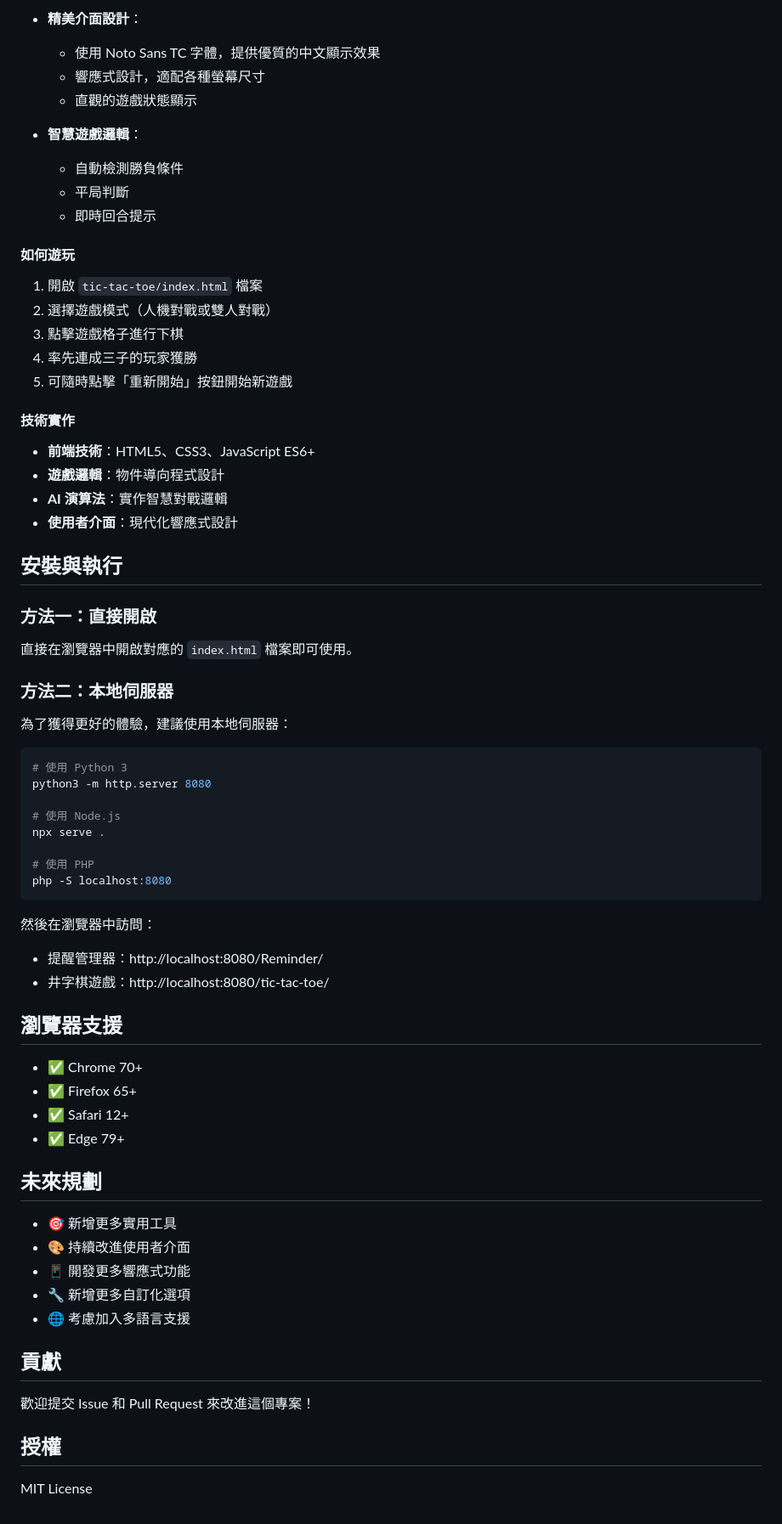
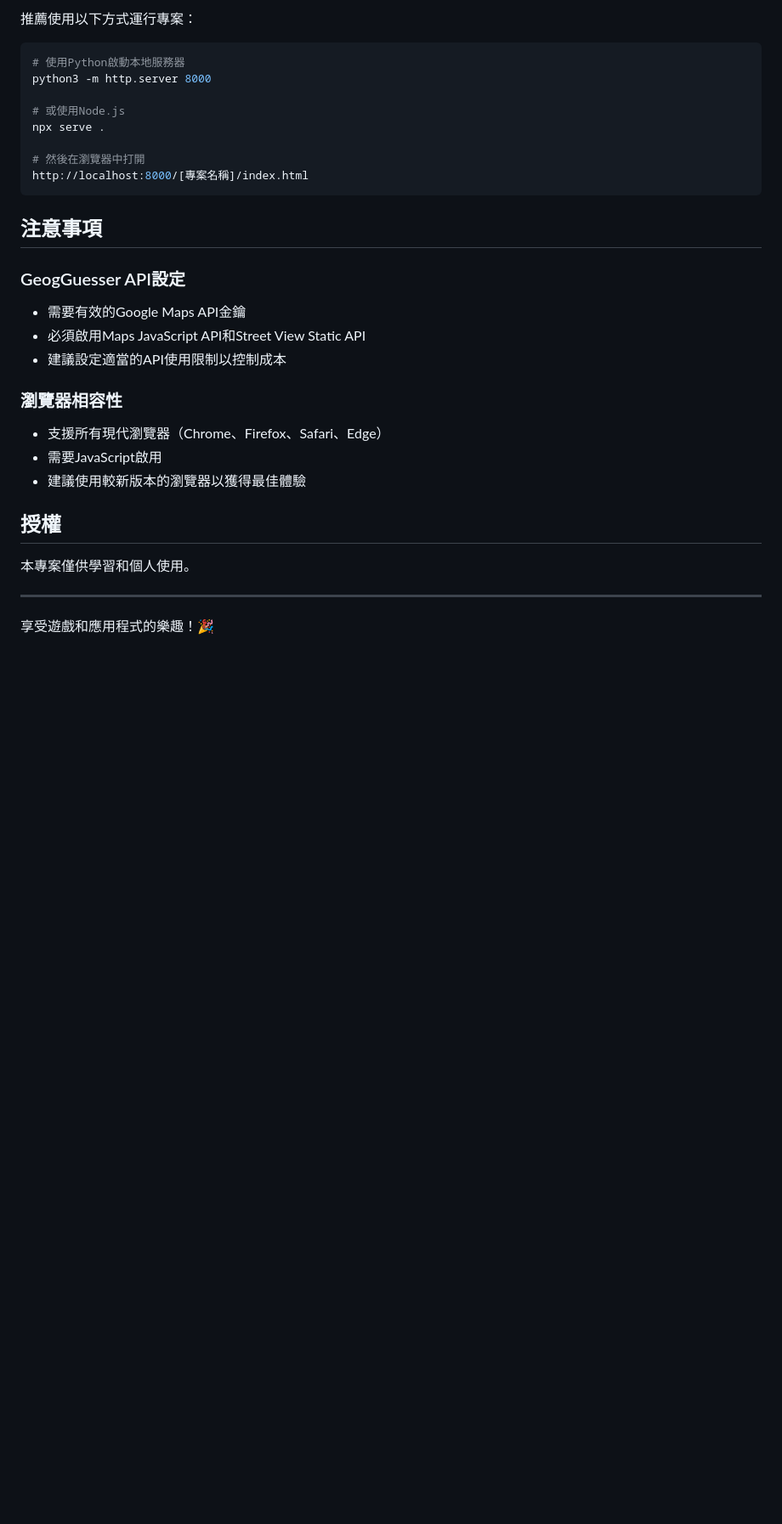
Before and after one commit to Marcus1218/jhm5, a Markdown page: README.md, the part around one of its changes. Shown at 85% size. GitHub-like rendering; blank space fills up the shorter version.

Commit message:
GeogGuesserV1.0

````diff
--- a/README.md
+++ b/README.md
@@ -77,69 +109,33 @@ jhm5/
 
-- **精美介面設計**：
-  - 使用 Noto Sans TC 字體，提供優質的中文顯示效果
-  - 響應式設計，適配各種螢幕尺寸
-  - 直觀的遊戲狀態顯示
-
-- **智慧遊戲邏輯**：
-  - 自動檢測勝負條件
-  - 平局判斷
-  - 即時回合提示
-
-#### 如何遊玩
-1. 開啟 `tic-tac-toe/index.html` 檔案
-2. 選擇遊戲模式（人機對戰或雙人對戰）
-3. 點擊遊戲格子進行下棋
-4. 率先連成三子的玩家獲勝
-5. 可隨時點擊「重新開始」按鈕開始新遊戲
-
-#### 技術實作
-- **前端技術**：HTML5、CSS3、JavaScript ES6+
-- **遊戲邏輯**：物件導向程式設計
-- **AI 演算法**：實作智慧對戰邏輯
-- **使用者介面**：現代化響應式設計
-
-## 安裝與執行
-
-### 方法一：直接開啟
-直接在瀏覽器中開啟對應的 `index.html` 檔案即可使用。
-
-### 方法二：本地伺服器
-為了獲得更好的體驗，建議使用本地伺服器：
+推薦使用以下方式運行專案：
 
 ```bash
-# 使用 Python 3
-python3 -m http.server 8080
+# 使用Python啟動本地服務器
+python3 -m http.server 8000
 
-# 使用 Node.js
+# 或使用Node.js
 npx serve .
 
-# 使用 PHP
-php -S localhost:8080
+# 然後在瀏覽器中打開
+http://localhost:8000/[專案名稱]/index.html
 ```
 
-然後在瀏覽器中訪問：
-- 提醒管理器：http://localhost:8080/Reminder/
-- 井字棋遊戲：http://localhost:8080/tic-tac-toe/
+## 注意事項
 
-## 瀏覽器支援
+### GeogGuesser API設定
+- 需要有效的Google Maps API金鑰
+- 必須啟用Maps JavaScript API和Street View Static API
+- 建議設定適當的API使用限制以控制成本
 
-- ✅ Chrome 70+
-- ✅ Firefox 65+
-- ✅ Safari 12+
-- ✅ Edge 79+
-
-## 未來規劃
-
-- 🎯 新增更多實用工具
-- 🎨 持續改進使用者介面
-- 📱 開發更多響應式功能
-- 🔧 新增更多自訂化選項
-- 🌐 考慮加入多語言支援
-
-## 貢獻
-
-歡迎提交 Issue 和 Pull Request 來改進這個專案！
+### 瀏覽器相容性
+- 支援所有現代瀏覽器（Chrome、Firefox、Safari、Edge）
+- 需要JavaScript啟用
+- 建議使用較新版本的瀏覽器以獲得最佳體驗
 
 ## 授權
 
-MIT License
+本專案僅供學習和個人使用。
+
+---
+
+享受遊戲和應用程式的樂趣！🎉
````
Also changed, not shown: other parts of README.md (+71 -39 lines).
